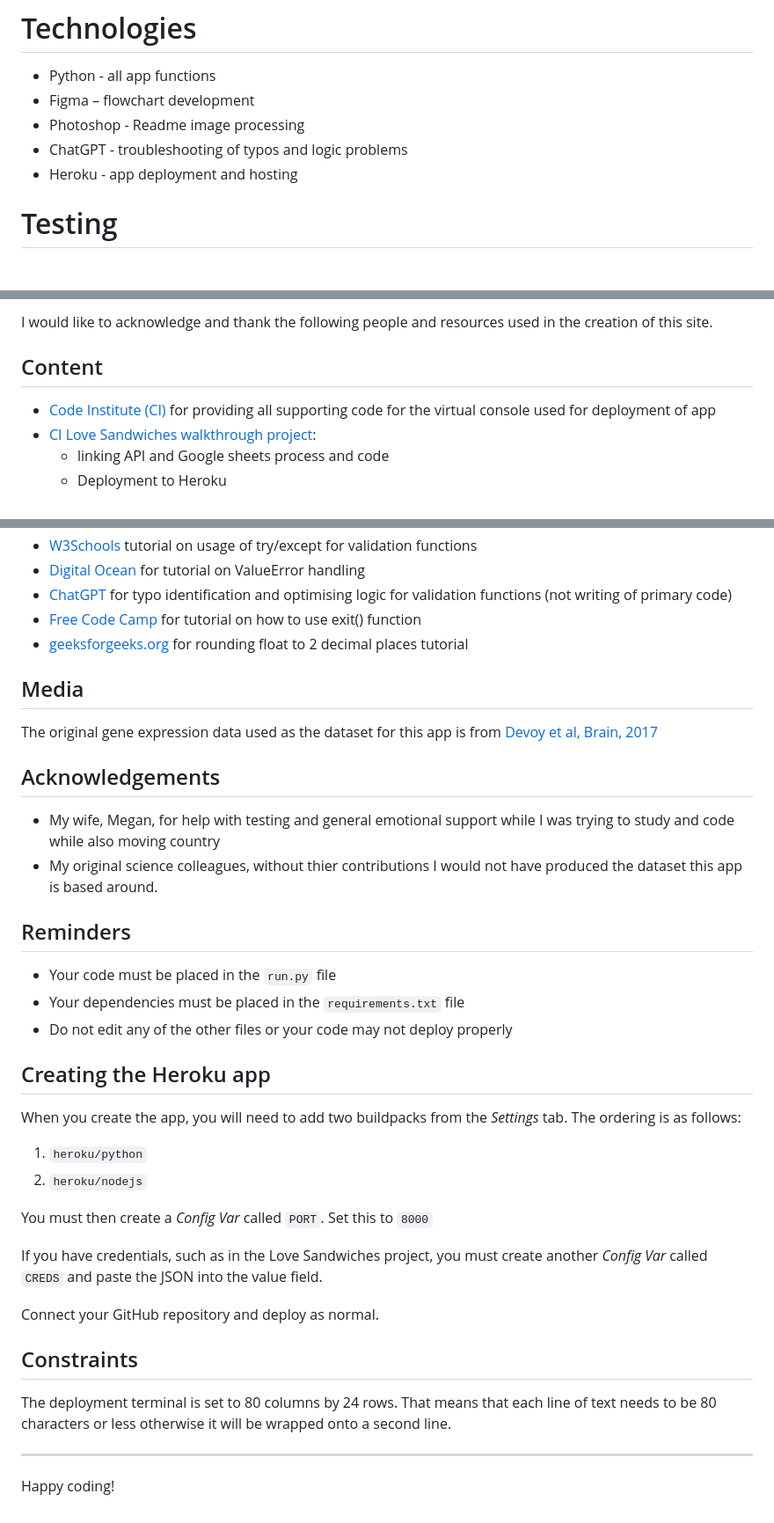
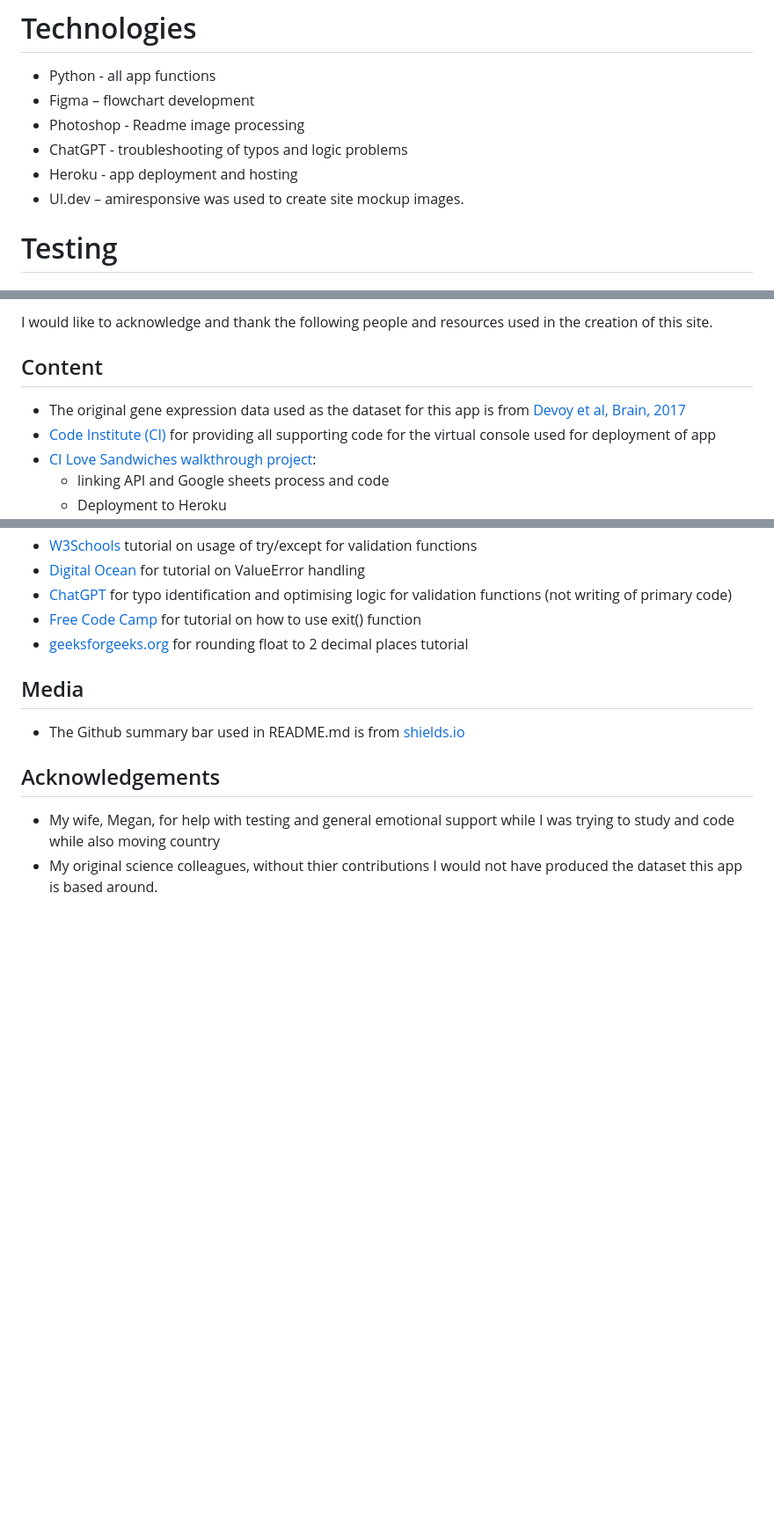
Before and after one commit to Annytomica/gene_expression, a Markdown page: README.md, 3 parts joined by grey strips. Shown at 88% size. Drawn GitHub-style; blank space fills up the shorter version.

Commit message:
Remove deployment notes from bottom of readme

```diff
--- a/README.md
+++ b/README.md
@@ -117,6 +117,7 @@ This flowchart was used to guide the development of functions and processes with
 - Photoshop - Readme image processing
 - ChatGPT - troubleshooting of typos and logic problems
 - Heroku - app deployment and hosting
+- UI.dev – amiresponsive was used to create site mockup images.
 
 # Testing
 
@@ -150,6 +172,7 @@ PYTHON - PEP8 validation: The app passed validation with no errors reported from
 I would like to acknowledge and thank the following people and resources used in the creation of this site.
 
 ## Content
+- The original gene expression data used as the dataset for this app is from [Devoy et al, Brain, 2017](https://academic.oup.com/brain/article/140/11/2797/4372144)
 - [Code Institute (CI)](https://github.com/Code-Institute-Solutions) for providing all supporting code for the virtual console used for deployment of app
 - [CI Love Sandwiches walkthrough project](https://github.com/Code-Institute-Solutions/love-sandwiches-p5-sourcecode):
     - linking API and Google sheets process and code
@@ -163,34 +186,8 @@ I would like to acknowledge and thank the following people and resources used in
 - [geeksforgeeks.org](https://www.geeksforgeeks.org/precision-handling-python/) for rounding float to 2 decimal places tutorial
 
 ## Media
-The original gene expression data used as the dataset for this app is from [Devoy et al, Brain, 2017](https://academic.oup.com/brain/article/140/11/2797/4372144)
+- The Github summary bar used in README.md is from [shields.io](https://shields.io/badges/)
 
 ## Acknowledgements
 - My wife, Megan, for help with testing and general emotional support while I was trying to study and code while also moving country
 - My original science colleagues, without thier contributions I would not have produced the dataset this app is based around.
-
-## Reminders
-
-* Your code must be placed in the `run.py` file
-* Your dependencies must be placed in the `requirements.txt` file
-* Do not edit any of the other files or your code may not deploy properly
-
-## Creating the Heroku app
-
-When you create the app, you will need to add two buildpacks from the _Settings_ tab. The ordering is as follows:
-
-1. `heroku/python`
-2. `heroku/nodejs`
-
-You must then create a _Config Var_ called `PORT`. Set this to `8000`
-
-If you have credentials, such as in the Love Sandwiches project, you must create another _Config Var_ called `CREDS` and paste the JSON into the value field.
-
-Connect your GitHub repository and deploy as normal.
-
-## Constraints
-
-The deployment terminal is set to 80 columns by 24 rows. That means that each line of text needs to be 80 characters or less otherwise it will be wrapped onto a second line.
-
------
-Happy coding!
```
Also changed, not shown: other parts of README.md (+21 -0 lines).
